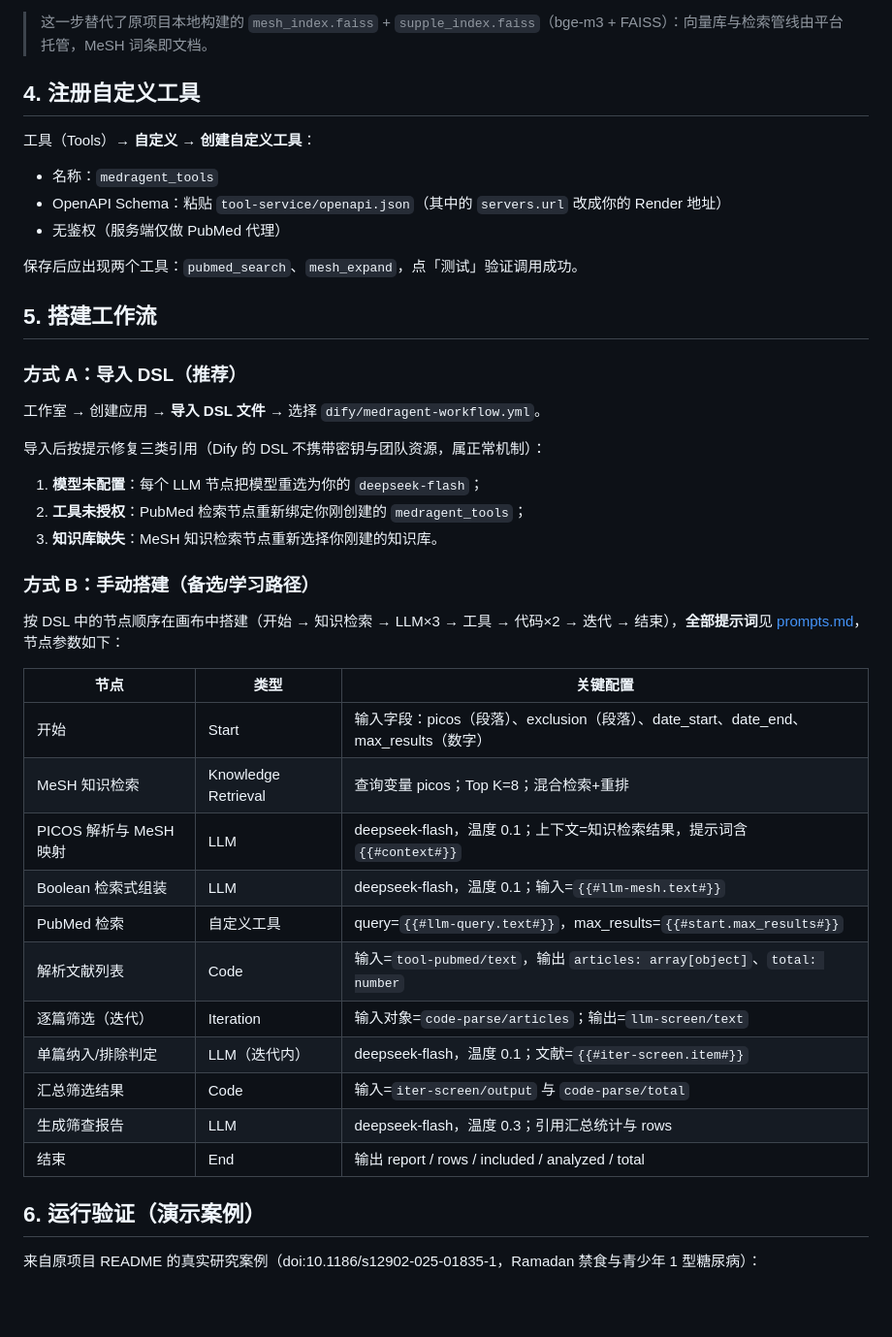
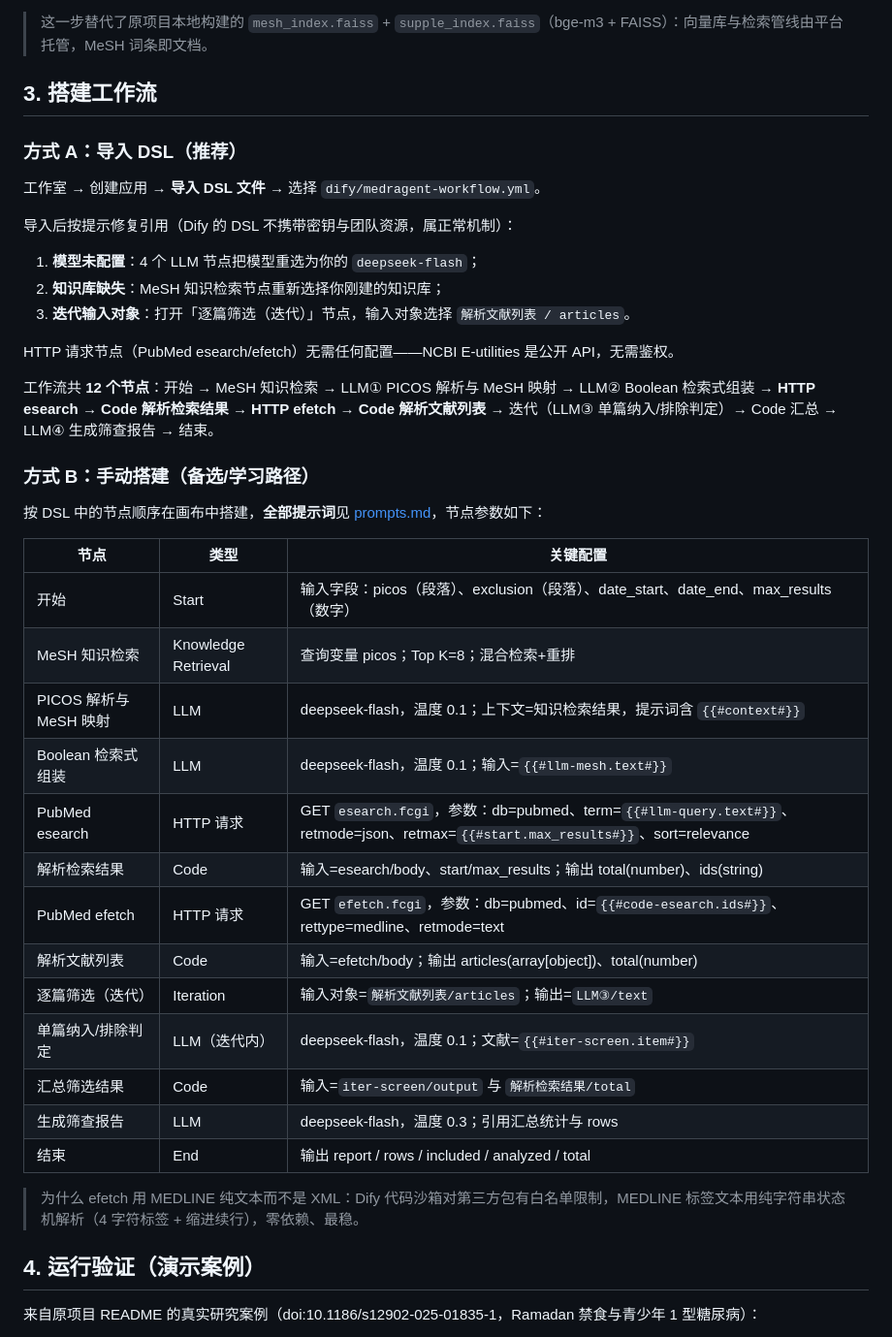
Before and after one commit to yaorui2003/MedRAGent-Dify, a Markdown page: dify/SETUP.md, the part around one of its changes. Shown at 97% size. Rendered like a GitHub page; blank space fills up the shorter version.

```diff
--- a/dify/SETUP.md
+++ b/dify/SETUP.md
@@ -65,31 +49,25 @@ python mesh_to_kb.py --xml desc2025.xml --out mesh_demo.txt --trees C E F G --ma
 
 > 这一步替代了原项目本地构建的 `mesh_index.faiss` + `supple_index.faiss`（bge-m3 + FAISS）：向量库与检索管线由平台托管，MeSH 词条即文档。
 
-## 4. 注册自定义工具
-
-工具（Tools）→ **自定义 → 创建自定义工具**：
-
-- 名称：`medragent_tools`
-- OpenAPI Schema：粘贴 `tool-service/openapi.json`（其中的 `servers.url` 改成你的 Render 地址）
-- 无鉴权（服务端仅做 PubMed 代理）
-
-保存后应出现两个工具：`pubmed_search`、`mesh_expand`，点「测试」验证调用成功。
-
-## 5. 搭建工作流
+## 3. 搭建工作流
 
 ### 方式 A：导入 DSL（推荐）
 
 工作室 → 创建应用 → **导入 DSL 文件** → 选择 `dify/medragent-workflow.yml`。
 
-导入后按提示修复三类引用（Dify 的 DSL 不携带密钥与团队资源，属正常机制）：
+导入后按提示修复引用（Dify 的 DSL 不携带密钥与团队资源，属正常机制）：
 
-1. **模型未配置**：每个 LLM 节点把模型重选为你的 `deepseek-flash`；
-2. **工具未授权**：PubMed 检索节点重新绑定你刚创建的 `medragent_tools`；
-3. **知识库缺失**：MeSH 知识检索节点重新选择你刚建的知识库。
+1. **模型未配置**：4 个 LLM 节点把模型重选为你的 `deepseek-flash`；
+2. **知识库缺失**：MeSH 知识检索节点重新选择你刚建的知识库；
+3. **迭代输入对象**：打开「逐篇筛选（迭代）」节点，输入对象选择 `解析文献列表 / articles`。
+
+HTTP 请求节点（PubMed esearch/efetch）无需任何配置——NCBI E-utilities 是公开 API，无需鉴权。
+
+工作流共 **12 个节点**：开始 → MeSH 知识检索 → LLM① PICOS 解析与 MeSH 映射 → LLM② Boolean 检索式组装 → **HTTP esearch** → **Code 解析检索结果** → **HTTP efetch** → **Code 解析文献列表** → 迭代（LLM③ 单篇纳入/排除判定）→ Code 汇总 → LLM④ 生成筛查报告 → 结束。
 
 ### 方式 B：手动搭建（备选/学习路径）
 
-按 DSL 中的节点顺序在画布中搭建（开始 → 知识检索 → LLM×3 → 工具 → 代码×2 → 迭代 → 结束），**全部提示词**见 [prompts.md](prompts.md)，节点参数如下：
+按 DSL 中的节点顺序在画布中搭建，**全部提示词**见 [prompts.md](prompts.md)，节点参数如下：
 
 | 节点 | 类型 | 关键配置 |
 |---|---|---|
@@ -97,15 +75,19 @@ python mesh_to_kb.py --xml desc2025.xml --out mesh_demo.txt --trees C E F G --ma
 | MeSH 知识检索 | Knowledge Retrieval | 查询变量 picos；Top K=8；混合检索+重排 |
 | PICOS 解析与 MeSH 映射 | LLM | deepseek-flash，温度 0.1；上下文=知识检索结果，提示词含 `{{#context#}}` |
 | Boolean 检索式组装 | LLM | deepseek-flash，温度 0.1；输入=`{{#llm-mesh.text#}}` |
-| PubMed 检索 | 自定义工具 | query=`{{#llm-query.text#}}`，max_results=`{{#start.max_results#}}` |
-| 解析文献列表 | Code | 输入=`tool-pubmed/text`，输出 `articles: array[object]`、`total: number` |
-| 逐篇筛选（迭代） | Iteration | 输入对象=`code-parse/articles`；输出=`llm-screen/text` |
+| PubMed esearch | HTTP 请求 | GET `esearch.fcgi`，参数：db=pubmed、term=`{{#llm-query.text#}}`、retmode=json、retmax=`{{#start.max_results#}}`、sort=relevance |
+| 解析检索结果 | Code | 输入=esearch/body、start/max_results；输出 total(number)、ids(string) |
+| PubMed efetch | HTTP 请求 | GET `efetch.fcgi`，参数：db=pubmed、id=`{{#code-esearch.ids#}}`、rettype=medline、retmode=text |
+| 解析文献列表 | Code | 输入=efetch/body；输出 articles(array[object])、total(number) |
+| 逐篇筛选（迭代） | Iteration | 输入对象=`解析文献列表/articles`；输出=`LLM③/text` |
 | 单篇纳入/排除判定 | LLM（迭代内） | deepseek-flash，温度 0.1；文献=`{{#iter-screen.item#}}` |
-| 汇总筛选结果 | Code | 输入=`iter-screen/output` 与 `code-parse/total` |
+| 汇总筛选结果 | Code | 输入=`iter-screen/output` 与 `解析检索结果/total` |
 | 生成筛查报告 | LLM | deepseek-flash，温度 0.3；引用汇总统计与 rows |
 | 结束 | End | 输出 report / rows / included / analyzed / total |
 
-## 6. 运行验证（演示案例）
+> 为什么 efetch 用 MEDLINE 纯文本而不是 XML：Dify 代码沙箱对第三方包有白名单限制，MEDLINE 标签文本用纯字符串状态机解析（4 字符标签 + 缩进续行），零依赖、最稳。
+
+## 4. 运行验证（演示案例）
 
 来自原项目 README 的真实研究案例（doi:10.1186/s12902-025-01835-1，Ramadan 禁食与青少年 1 型糖尿病）：
 
```
Also changed, not shown: other parts of dify/SETUP.md (+24 -27 lines), README.md (+19 -15 lines), resume/简历项目描述.md (+7 -6 lines), tool-service/hf-space/README.md (added, +27 -0 lines), docs/architecture.png, 2 other files.
